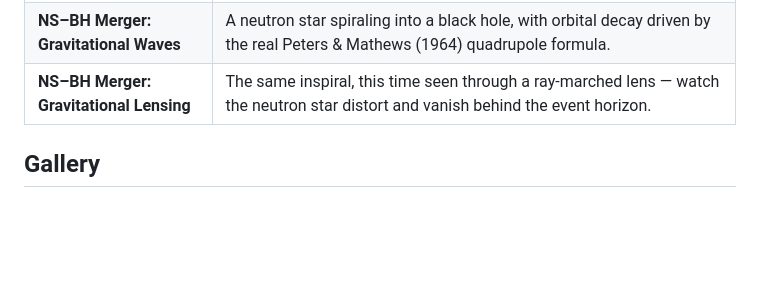
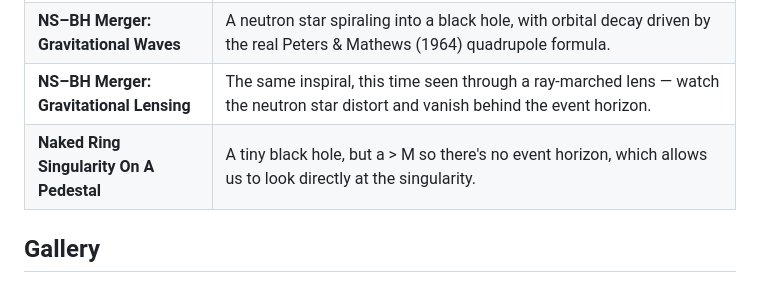
Before and after one commit to Sheephurrdurr/Space-Center, a Markdown page: README.md, the part around one of its changes. GitHub-like rendering; blank space fills up the shorter version.

Commit message:
Added new exhibit text to readme

```diff
--- a/README.md
+++ b/README.md
@@ -19,6 +19,7 @@ Roll a small rover-droid around a low-poly planet to discover five physically si
 | **Kerr Black Hole** | A *rotating* black hole. Full Kerr metric, RK4-integrated Hamiltonian geodesics, frame dragging, a Doppler-beamed accretion disk, and the characteristic displaced D-shaped shadow. |
 | **NS–BH Merger: Gravitational Waves** | A neutron star spiraling into a black hole, with orbital decay driven by the real Peters & Mathews (1964) quadrupole formula. |
 | **NS–BH Merger: Gravitational Lensing** | The same inspiral, this time seen through a ray-marched lens — watch the neutron star distort and vanish behind the event horizon. |
+| **Naked Ring Singularity On A Pedestal** | A tiny black hole, but a > M so there's no event horizon, which allows us to look directly at the singularity. |
 
 ## Gallery
 
```
Also changed, not shown: other parts of README.md (+1 -0 lines).
